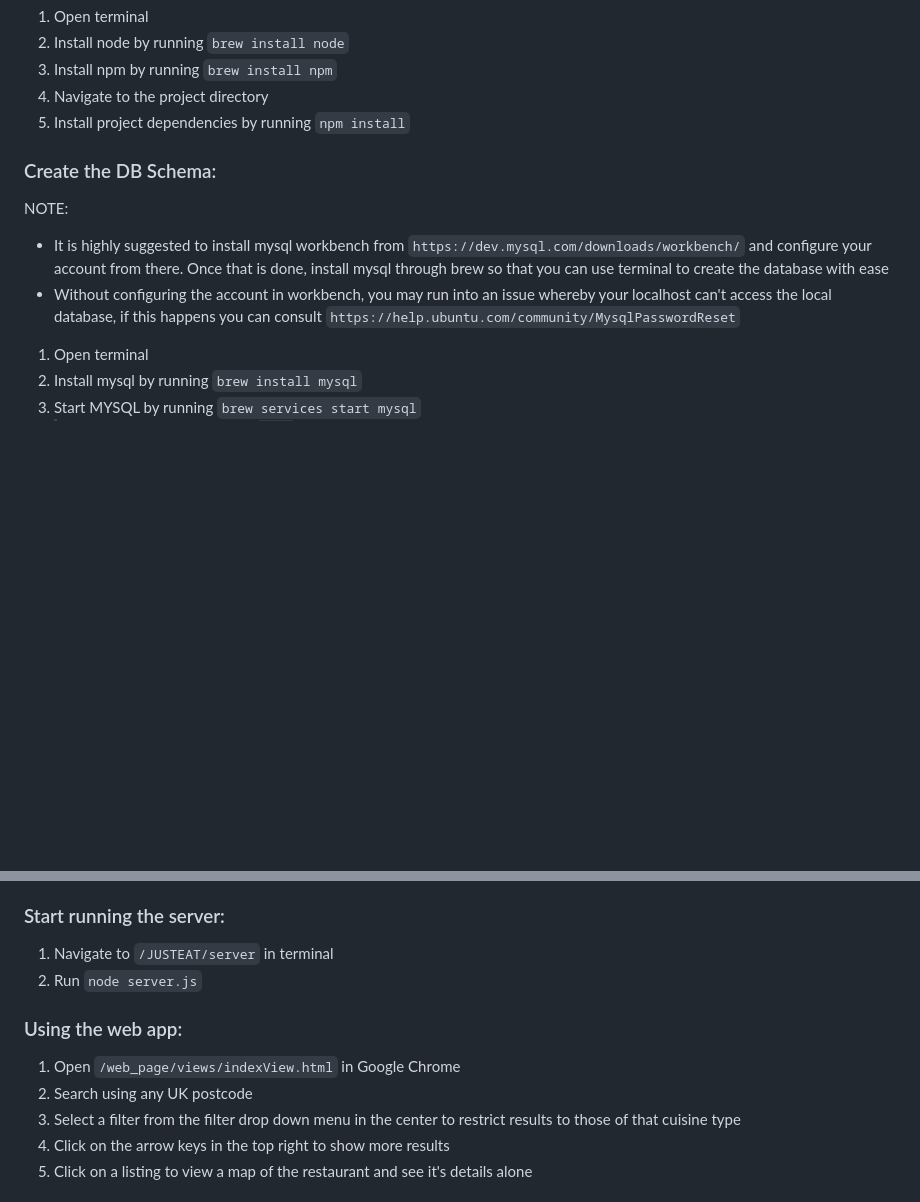
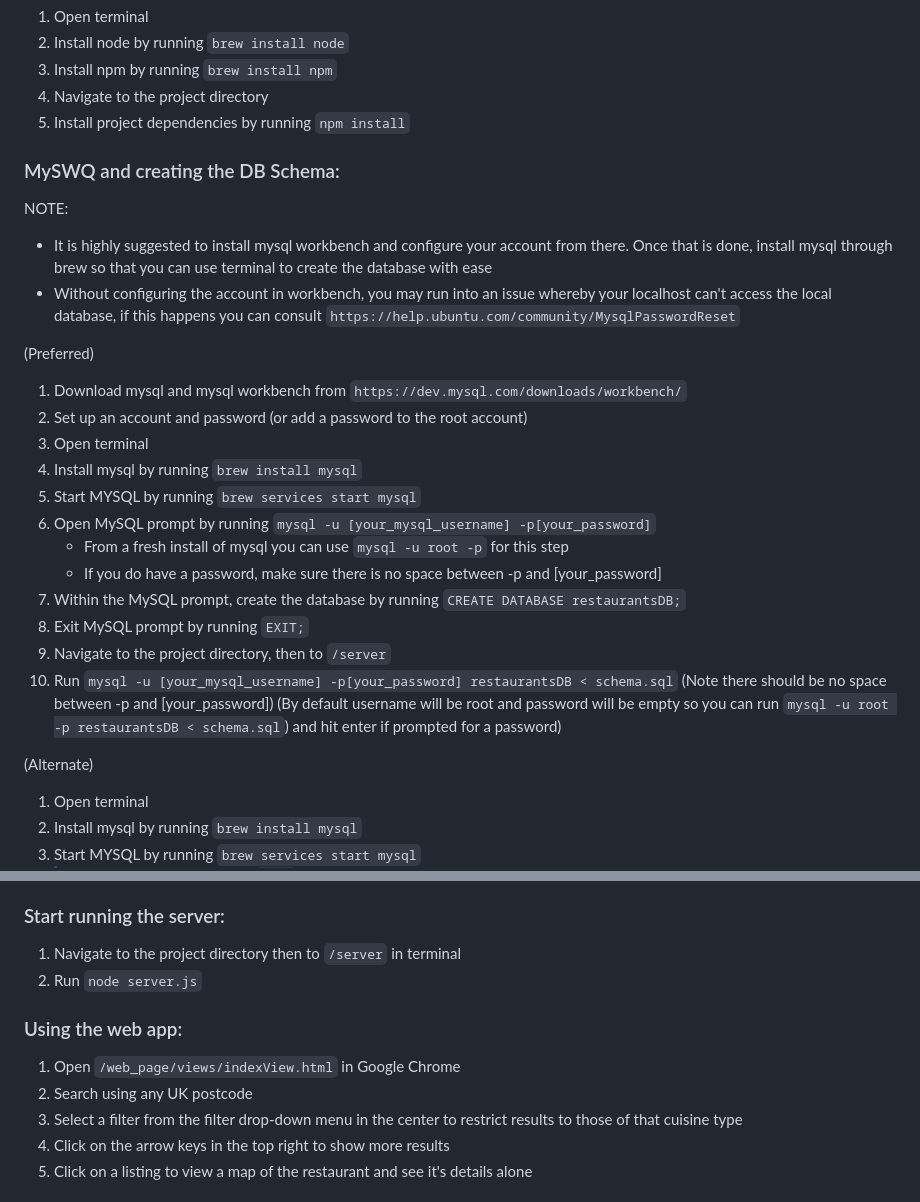
Before and after one commit to ChessEmulator94/JET-Restaurant-Info, a Markdown page: README.md, 2 parts joined by grey strips. Rendered like a GitHub page; blank space fills up the shorter version.

```diff
--- a/README.md
+++ b/README.md
@@ -11,12 +11,29 @@
 5. Install project dependencies by running `npm install`
 
 
-### Create the DB Schema:
+### MySWQ and creating the DB Schema:
 
 NOTE:
-- It is highly suggested to install mysql workbench from `https://dev.mysql.com/downloads/workbench/` and configure your account from there. Once that is done, install mysql through brew so that you can use terminal to create the database with ease
+- It is highly suggested to install mysql workbench and configure your account from there. Once that is done, install mysql through brew so that you can use terminal to create the database with ease
 - Without configuring the account in workbench, you may run into an issue whereby your localhost can't access the local database, if this happens you can consult `https://help.ubuntu.com/community/MysqlPasswordReset`
 
+(Preferred)
+1. Download mysql and mysql workbench from `https://dev.mysql.com/downloads/workbench/`
+2. Set up an account and password (or add a password to the root account)
+3. Open terminal
+4. Install mysql by running `brew install mysql`
+5. Start MYSQL by running `brew services start mysql`
+6. Open MySQL prompt by running `mysql -u [your_mysql_username] -p[your_password]`
+    - From a fresh install of mysql you can use `mysql -u root -p` for this step
+    - If you do have a password, make sure there is no space between -p and [your_password]
+7.  Within the MySQL prompt, create the database by running `CREATE DATABASE restaurantsDB;`
+8.  Exit MySQL prompt by running `EXIT;`
+8.  Navigate to the project directory, then to `/server`
+9.  Run `mysql -u [your_mysql_username] -p[your_password] restaurantsDB < schema.sql`
+    (Note there should be no space between -p and [your_password])
+    (By default username will be root and password will be empty so you can run `mysql -u root -p restaurantsDB < schema.sql`) and hit enter if prompted for a password)
+
+(Alternate)
 1.  Open terminal
 3.  Install mysql by running `brew install mysql`
 4.  Start MYSQL by running `brew services start mysql`
@@ -33,14 +50,14 @@ NOTE:
 
 ### Start running the server:
 
-1.  Navigate to `/JUSTEAT/server` in terminal
+1.  Navigate to the project directory then to `/server` in terminal
 2.  Run `node server.js`
 
 ### Using the web app:
 
 1.  Open `/web_page/views/indexView.html` in Google Chrome
 2.  Search using any UK postcode
-3.  Select a filter from the filter drop down menu in the center to restrict results to those of that cuisine type
+3.  Select a filter from the filter drop-down menu in the center to restrict results to those of that cuisine type
 4.  Click on the arrow keys in the top right to show more results
 5.  Click on a listing to view a map of the restaurant and see it's details alone
 
```
